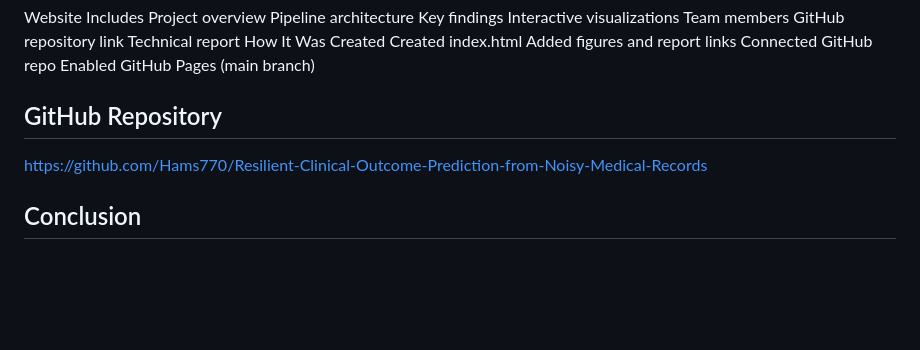
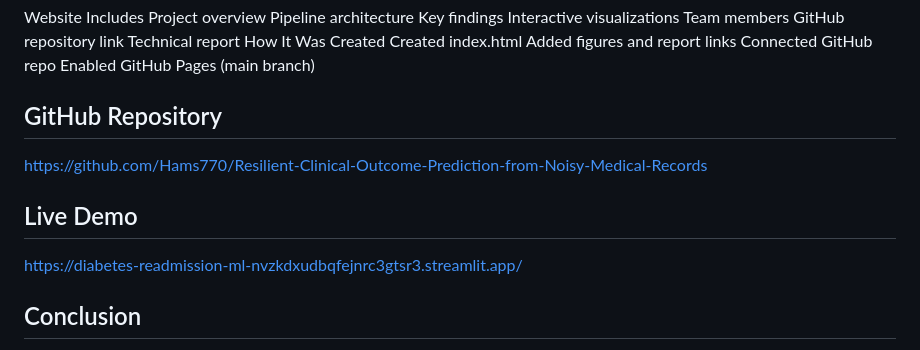
Before and after one commit to Hams770/Resilient-Clinical-Outcome-Prediction-from-Noisy-Medical-Records, a Markdown page: README.md, the part around the change. GitHub-like rendering; blank space fills up the shorter version.

```diff
--- a/README.md
+++ b/README.md
@@ -223,6 +223,9 @@ Enabled GitHub Pages (main branch)
 
 https://github.com/Hams770/Resilient-Clinical-Outcome-Prediction-from-Noisy-Medical-Records
 
+## Live Demo
+https://diabetes-readmission-ml-nvzkdxudbqfejnrc3gtsr3.streamlit.app/
+
 ## Conclusion
 
 This project demonstrates how Apache Spark can be used to build scalable and resilient machine learning pipelines for noisy healthcare data.
```
